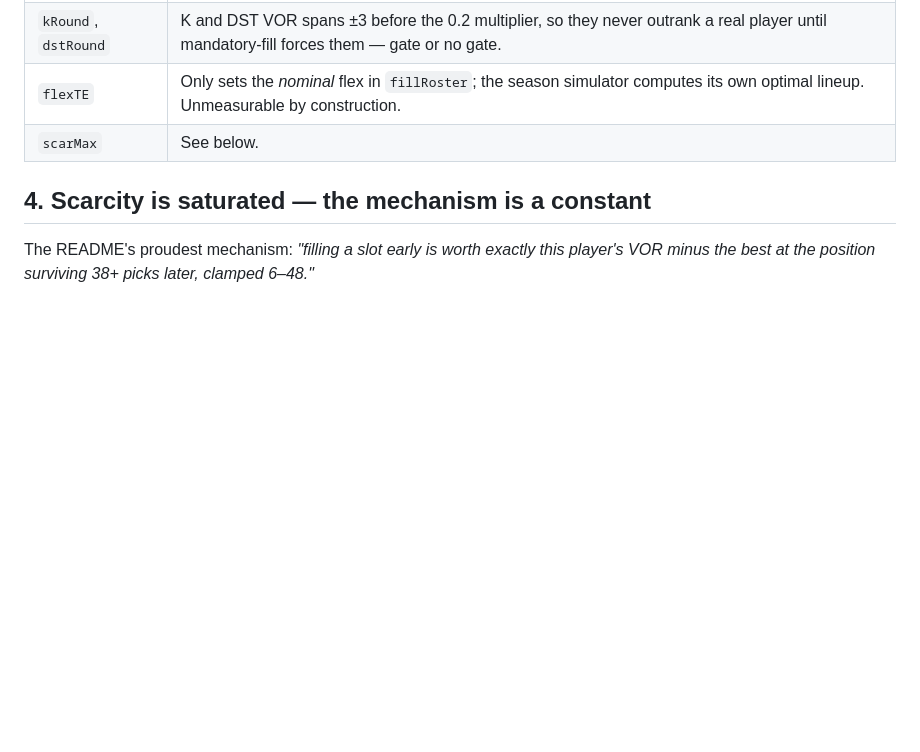
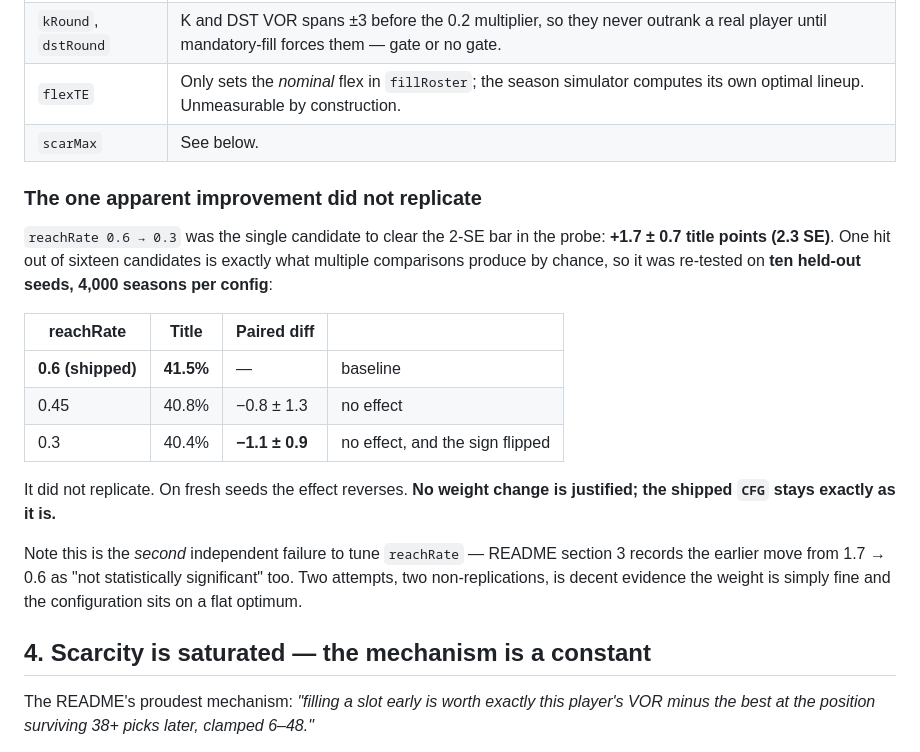
Before and after one commit to speazie/Test, a Markdown page: draft-assistant/FINDINGS.md, the part around the change. GitHub-like rendering; blank space fills up the shorter version.

Commit message:
The one candidate improvement did not replicate: ship no weight change
reachRate 0.6 -> 0.3 was the single candidate to clear 2 SE in the 16-config
probe (+1.7 +-0.7, 2.3 SE). One hit out of sixteen is exactly what multiple
comparisons produce by chance, so it was re-tested on ten HELD-OUT seeds at
4,000 seasons per config:

  reachRate 0.6 (shipped)  41.5%   baseline
  reachRate 0.45           40.8%   -0.8 +-1.3   no effect
  reachRate 0.3            40.4%   -1.1 +-0.9   no effect, sign flipped

It does not replicate; on fresh seeds the effect reverses. The shipped CFG
stays exactly as it is.

This is the second independent failure to tune reachRate -- README section 3
records the earlier 1.7 -> 0.6 move as not significant either. Two attempts,
two non-replications, is reasonable evidence the weight is fine and the
configuration sits on a flat optimum. The value in this exercise was finding
six dead knobs and a saturated scarcity clamp, not a better number.

Co-Authored-By: Claude Opus 5 <noreply@anthropic.com>
Claude-Session: https://claude.ai/code/session_0114qD6TmF4nGboSTpYNtAY7

```diff
--- a/draft-assistant/FINDINGS.md
+++ b/draft-assistant/FINDINGS.md
@@ -97,6 +97,27 @@ seeded drafts hash byte-identically across every value tried.
 | `flexTE` | Only sets the *nominal* flex in `fillRoster`; the season simulator computes its own optimal lineup. Unmeasurable by construction. |
 | `scarMax` | See below. |
 
+### The one apparent improvement did not replicate
+
+`reachRate 0.6 → 0.3` was the single candidate to clear the 2-SE bar in the
+probe: **+1.7 ± 0.7 title points (2.3 SE)**. One hit out of sixteen candidates
+is exactly what multiple comparisons produce by chance, so it was re-tested on
+**ten held-out seeds, 4,000 seasons per config**:
+
+| reachRate | Title | Paired diff | |
+|---|---|---|---|
+| **0.6 (shipped)** | **41.5%** | — | baseline |
+| 0.45 | 40.8% | −0.8 ± 1.3 | no effect |
+| 0.3 | 40.4% | **−1.1 ± 0.9** | no effect, and the sign flipped |
+
+It did not replicate. On fresh seeds the effect reverses. **No weight change is
+justified; the shipped `CFG` stays exactly as it is.**
+
+Note this is the *second* independent failure to tune `reachRate` — README
+section 3 records the earlier move from 1.7 → 0.6 as "not statistically
+significant" too. Two attempts, two non-replications, is decent evidence the
+weight is simply fine and the configuration sits on a flat optimum.
+
 ## 4. Scarcity is saturated — the mechanism is a constant
 
 The README's proudest mechanism: *"filling a slot early is worth exactly this
```
